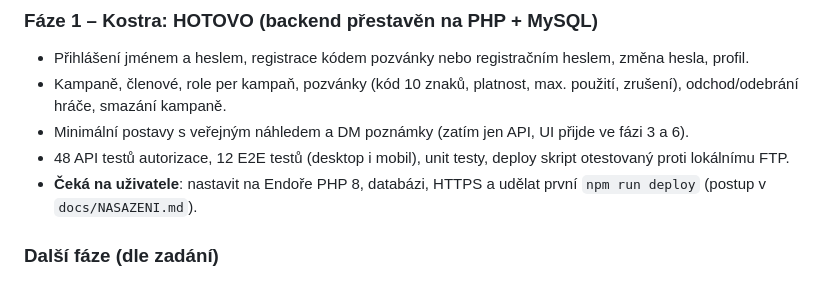
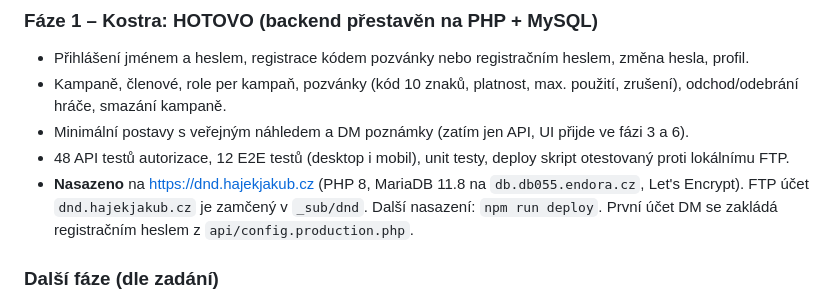
Before and after one commit to hajek-jakub/dnd, a Markdown page: CLAUDE.md, the part around the change. Drawn GitHub-style.

Commit message:
Stav: aplikace nasazena na dnd.hajekjakub.cz
Co-authored-by: Cursor <cursoragent@cursor.com>

```diff
--- a/CLAUDE.md
+++ b/CLAUDE.md
@@ -110,7 +110,7 @@ Nikdy neupravovat už nasazenou migraci, vždy přidat novou.
 - Kampaně, členové, role per kampaň, pozvánky (kód 10 znaků, platnost, max. použití, zrušení), odchod/odebrání hráče, smazání kampaně.
 - Minimální postavy s veřejným náhledem a DM poznámky (zatím jen API, UI přijde ve fázi 3 a 6).
 - 48 API testů autorizace, 12 E2E testů (desktop i mobil), unit testy, deploy skript otestovaný proti lokálnímu FTP.
-- **Čeká na uživatele**: nastavit na Endoře PHP 8, databázi, HTTPS a udělat první `npm run deploy` (postup v `docs/NASAZENI.md`).
+- **Nasazeno** na https://dnd.hajekjakub.cz (PHP 8, MariaDB 11.8 na `db.db055.endora.cz`, Let's Encrypt). FTP účet `dnd.hajekjakub.cz` je zamčený v `_sub/dnd`. Další nasazení: `npm run deploy`. První účet DM se zakládá registračním heslem z `api/config.production.php`.
 
 ### Další fáze (dle zadání)
 2. Data: import SRD 5.1 (5e-bits/5e-database) do MySQL, model pro homebrew, prohlížeč kouzel/itemů/featur, stránka „O aplikaci“ s atribucí SRD 5.1 (CC-BY-4.0).
```
